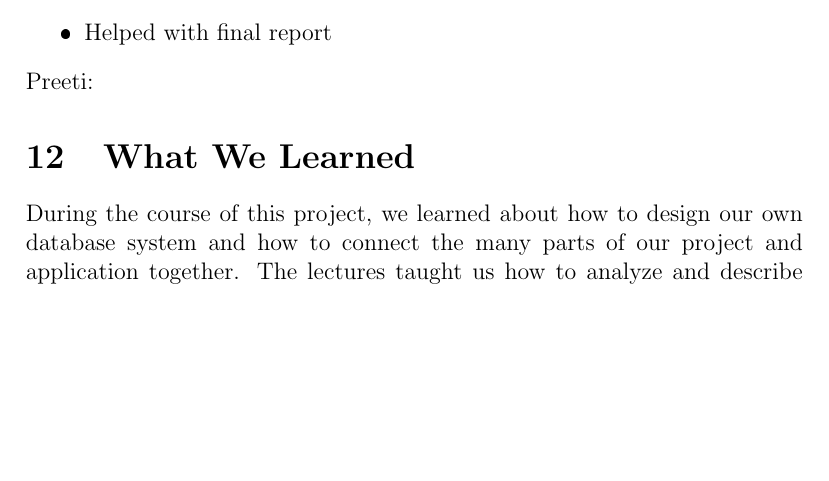
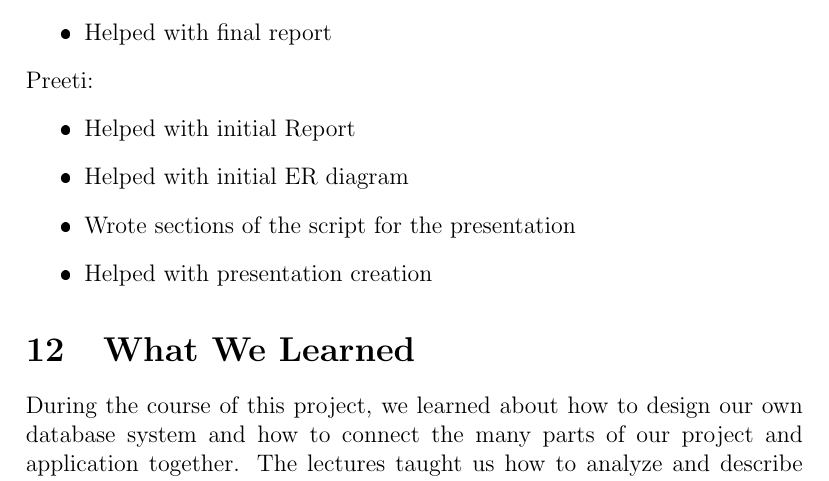
Before and after one commit to fedorenkood/csds341, a LaTeX document (writeup/report.tex): part of page 16 of 16 before the commit and part of page 16 of 17 after it, cut so that both start at the same text, the shorter picture padded with empty space. The pictures show the PDF file writeup/report.pdf that the author committed with the source.

Commit message:
Contributions update

```diff
--- a/writeup/report.tex
+++ b/writeup/report.tex
@@ -420,6 +420,12 @@
         \1 Helped with final report
     \end{outline}
     Preeti:
+    \begin{outline}
+        \1 Helped with initial Report
+        \1 Helped with initial ER diagram
+        \1 Wrote sections of the script for the presentation
+        \1 Helped with presentation creation
+    \end{outline}
     %%%%%%%%%%%%%%%%%%%%%%%%%%%%%%%%%%%%%%%%%%%%%%%%%%%%%%%%%%%%%%%%%%%%%%%%%%
     %%%%%%%%%%%%%%%%%%%%%%%%%%%%%%%%%%%%%%%%%%%%%%%%%%%%%%%%%%%%%%%%%%%%%%%%%%
     %%%%%%%%%%%%%%%%%%%%%%%%%%%%%%%%%%%%%%%%%%%%%%%%%%%%%%%%%%%%%%%%%%%%%%%%%%
```
Also changed, not shown: writeup/report.pdf.
